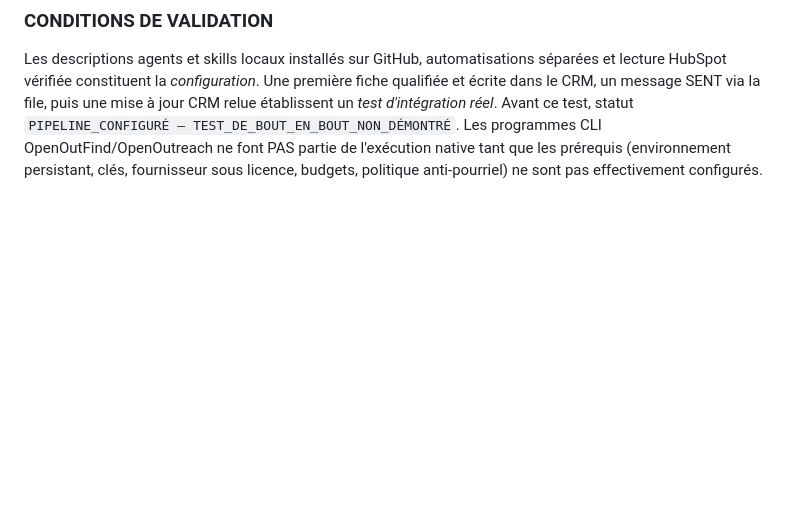
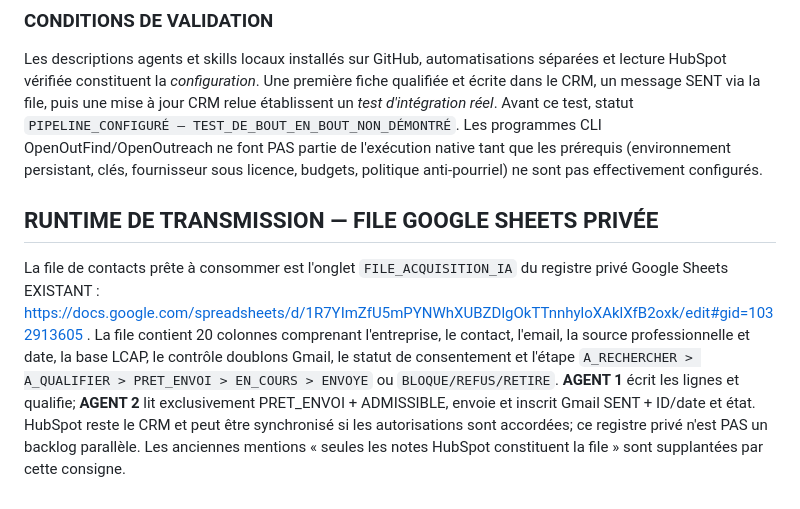
Before and after one commit to Orrouk/CConcept, a Markdown page: missions/MISSION-PROSPECTION-EDITION-CONCEPT-CREATIF-001.md, the part around the change. Drawn GitHub-style; blank space fills up the shorter version.

Commit message:
docs: persist agent handoff in existing private contacts registry

```diff
--- a/missions/MISSION-PROSPECTION-EDITION-CONCEPT-CREATIF-001.md
+++ b/missions/MISSION-PROSPECTION-EDITION-CONCEPT-CREATIF-001.md
@@ -96,3 +96,7 @@ Product Owner : backlog maître `CC-ACQ-CONTINUE-1000-20261018`; Trello = miroir
 
 ### CONDITIONS DE VALIDATION
 Les descriptions agents et skills locaux installés sur GitHub, automatisations séparées et lecture HubSpot vérifiée constituent la *configuration*. Une première fiche qualifiée et écrite dans le CRM, un message SENT via la file, puis une mise à jour CRM relue établissent un *test d'intégration réel*. Avant ce test, statut `PIPELINE_CONFIGURÉ — TEST_DE_BOUT_EN_BOUT_NON_DÉMONTRÉ`. Les programmes CLI OpenOutFind/OpenOutreach ne font PAS partie de l'exécution native tant que les prérequis (environnement persistant, clés, fournisseur sous licence, budgets, politique anti-pourriel) ne sont pas effectivement configurés.
+
+## RUNTIME DE TRANSMISSION — FILE GOOGLE SHEETS PRIVÉE
+
+La file de contacts prête à consommer est l'onglet `FILE_ACQUISITION_IA` du registre privé Google Sheets EXISTANT : https://docs.google.com/spreadsheets/d/1R7YImZfU5mPYNWhXUBZDlgOkTTnnhyloXAklXfB2oxk/edit#gid=1032913605 . La file contient 20 colonnes comprenant l'entreprise, le contact, l'email, la source professionnelle et date, la base LCAP, le contrôle doublons Gmail, le statut de consentement et l'étape `A_RECHERCHER > A_QUALIFIER > PRET_ENVOI > EN_COURS > ENVOYE` ou `BLOQUE/REFUS/RETIRE`. **AGENT 1** écrit les lignes et qualifie; **AGENT 2** lit exclusivement PRET_ENVOI + ADMISSIBLE, envoie et inscrit Gmail SENT + ID/date et état. HubSpot reste le CRM et peut être synchronisé si les autorisations sont accordées; ce registre privé n'est PAS un backlog parallèle. Les anciennes mentions « seules les notes HubSpot constituent la file » sont supplantées par cette consigne.
```
